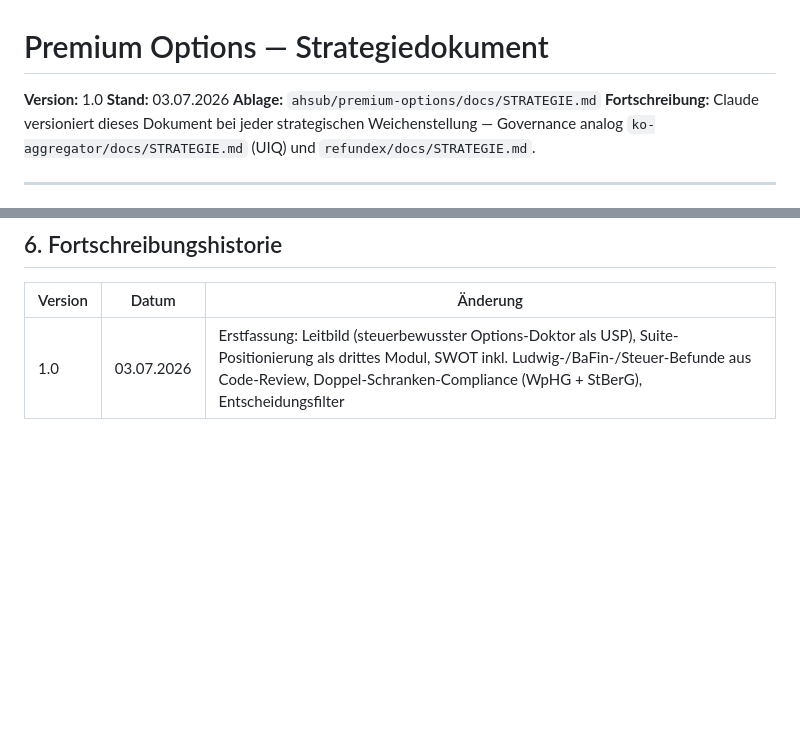
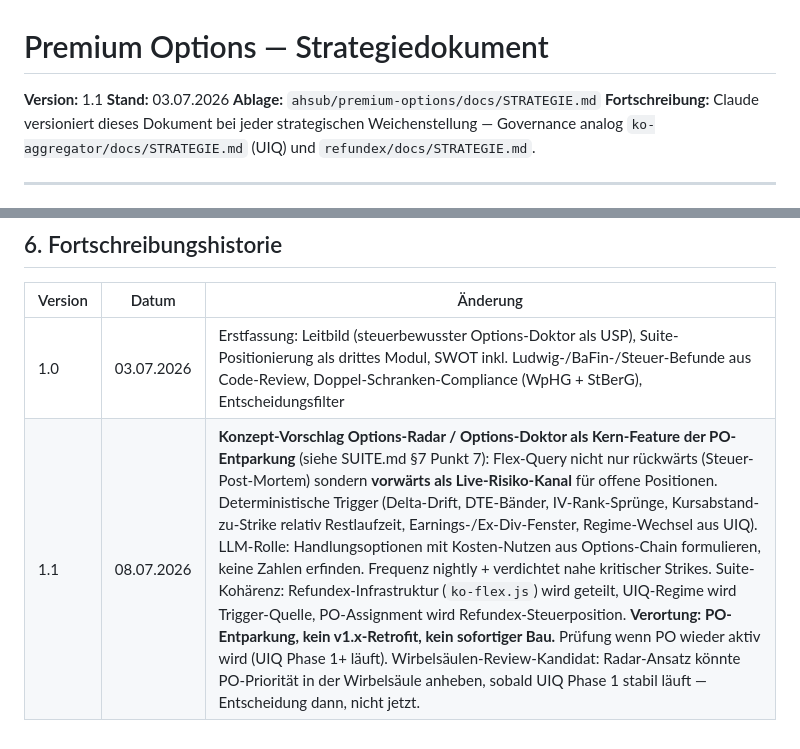
Before and after one commit to ahsub/premium-options, a Markdown page: docs/STRATEGIE.md, 2 parts joined by grey strips. Rendered like a GitHub page; blank space fills up the shorter version.

Commit message:
v1.1: Options-Radar/Doktor-Konzept als Kern-Feature der PO-Entparkung (Flex-Query als Live-Risiko-Kanal)

```diff
--- a/docs/STRATEGIE.md
+++ b/docs/STRATEGIE.md
@@ -1,6 +1,6 @@
 # Premium Options — Strategiedokument
 
-**Version:** 1.0
+**Version:** 1.1
 **Stand:** 03.07.2026
 **Ablage:** `ahsub/premium-options/docs/STRATEGIE.md`
 **Fortschreibung:** Claude versioniert dieses Dokument bei jeder strategischen Weichenstellung — Governance analog `ko-aggregator/docs/STRATEGIE.md` (UIQ) und `refundex/docs/STRATEGIE.md`.
@@ -129,3 +129,4 @@ Premium Options berührt als einziges Suite-Modul **beide** regulatorischen Schr
 | Version | Datum | Änderung |
 |---|---|---|
 | 1.0 | 03.07.2026 | Erstfassung: Leitbild (steuerbewusster Options-Doktor als USP), Suite-Positionierung als drittes Modul, SWOT inkl. Ludwig-/BaFin-/Steuer-Befunde aus Code-Review, Doppel-Schranken-Compliance (WpHG + StBerG), Entscheidungsfilter |
+| 1.1 | 08.07.2026 | **Konzept-Vorschlag Options-Radar / Options-Doktor als Kern-Feature der PO-Entparkung** (siehe SUITE.md §7 Punkt 7): Flex-Query nicht nur rückwärts (Steuer-Post-Mortem) sondern **vorwärts als Live-Risiko-Kanal** für offene Positionen. Deterministische Trigger (Delta-Drift, DTE-Bänder, IV-Rank-Sprünge, Kursabstand-zu-Strike relativ Restlaufzeit, Earnings-/Ex-Div-Fenster, Regime-Wechsel aus UIQ). LLM-Rolle: Handlungsoptionen mit Kosten-Nutzen aus Options-Chain formulieren, keine Zahlen erfinden. Frequenz nightly + verdichtet nahe kritischer Strikes. Suite-Kohärenz: Refundex-Infrastruktur (`ko-flex.js`) wird geteilt, UIQ-Regime wird Trigger-Quelle, PO-Assignment wird Refundex-Steuerposition. **Verortung: PO-Entparkung, kein v1.x-Retrofit, kein sofortiger Bau.** Prüfung wenn PO wieder aktiv wird (UIQ Phase 1+ läuft). Wirbelsäulen-Review-Kandidat: Radar-Ansatz könnte PO-Priorität in der Wirbelsäule anheben, sobald UIQ Phase 1 stabil läuft — Entscheidung dann, nicht jetzt. |
```
